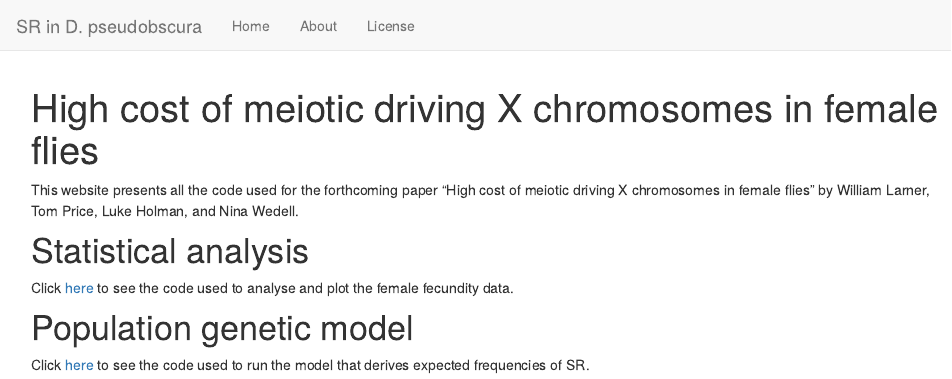
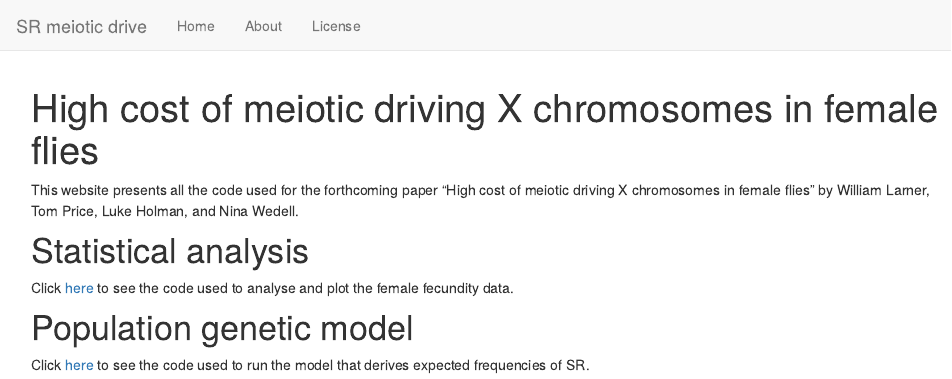
Before and after one commit to lukeholman/cost_of_SR_Dpseudo, an R Markdown document (analysis/index.Rmd): the page in a window 1100 px wide, from its top. Rendered offline with R 4.5, knitr and Pandoc, with nearby package versions; drawn as R Markdown's standard HTML page in place of the format the file asks for.

Commit message:
First complete commit

```diff
--- a/analysis/_site.yml
+++ b/analysis/_site.yml
@@ -1,7 +1,7 @@
-name: "SR in D. pseudobscura"
+name: "SR meiotic drive"
 output_dir: ../docs
 navbar:
-  title: "SR in D. pseudobscura"
+  title: "SR meiotic drive"
   left:
   - text: Home
     href: index.html
--- a/analysis/index.Rmd
+++ b/analysis/index.Rmd
@@ -11,7 +11,7 @@ This website presents all the code used for the forthcoming paper "High cost of
 
 
 # Statistical analysis
-Click [here](model_functions.html) to see the code used to analyse and plot the female fecundity data.
+Click [here](statistics.html) to see the code used to analyse and plot the female fecundity data.
 
 # Population genetic model
-Click [here](run_model.html) to see the code used to run the model that derives expected frequencies of SR.
+Click [here](population_genetic_model.html) to see the code used to run the model that derives expected frequencies of SR.
```
Also changed, not shown: figures/figure_1.pdf, figures/figure_2.pdf, figures/figure_3.pdf, figures/figure_4.pdf, 1 other file.
